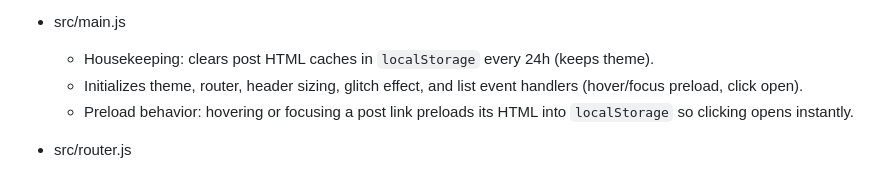
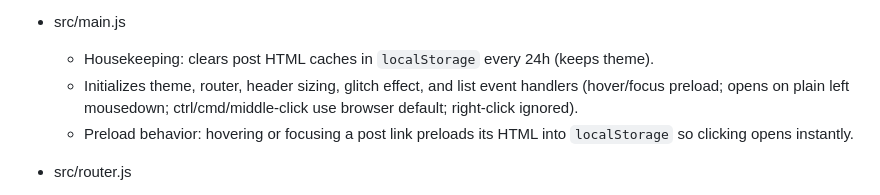
Before and after one commit to NeLaurynas/void, a Markdown page: README.md, the part around the change. Rendered like a GitHub page.

```diff
--- a/README.md
+++ b/README.md
@@ -99,7 +99,7 @@ Build-time
 Runtime (client)
 - src/main.js
   - Housekeeping: clears post HTML caches in `localStorage` every 24h (keeps theme).
-  - Initializes theme, router, header sizing, glitch effect, and list event handlers (hover/focus preload, click open).
+  - Initializes theme, router, header sizing, glitch effect, and list event handlers (hover/focus preload; opens on plain left mousedown; ctrl/cmd/middle-click use browser default; right-click ignored).
   - Preload behavior: hovering or focusing a post link preloads its HTML into `localStorage` so clicking opens instantly.
 - src/router.js
   - Handles navigation on `popstate` and initial load. Accepts `/slug` or `/YEAR/slug` and canonicalizes to `/YEAR/slug`.
```
